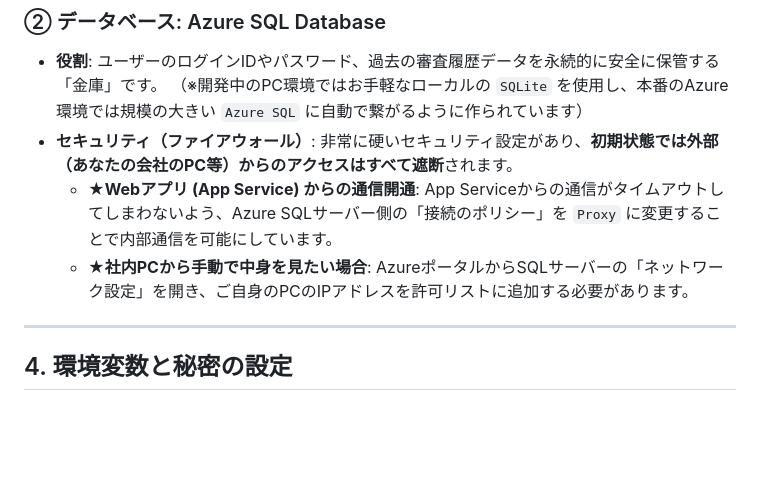
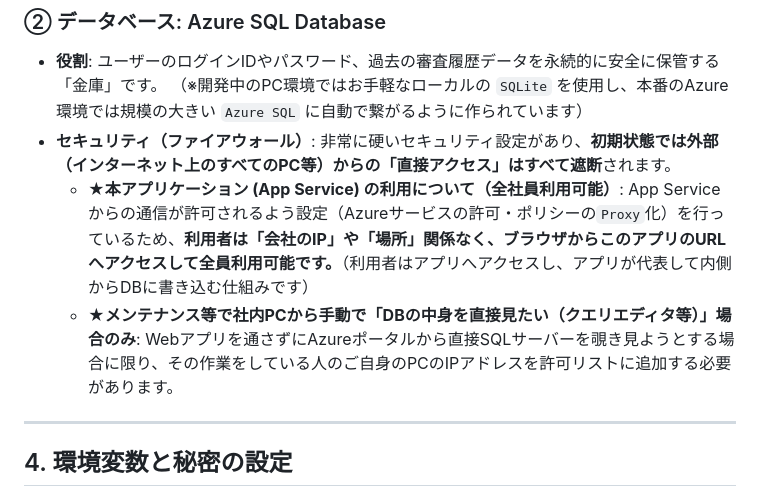
Before and after one commit to Shin-ichiroh/Manuscript-review, a Markdown page: docs/system_specification.md, the part around the change. GitHub-like rendering; blank space fills up the shorter version.

Commit message:
Clarify firewall rules in system specification

```diff
--- a/docs/system_specification.md
+++ b/docs/system_specification.md
@@ -44,11 +44,11 @@
 * **役割**: ユーザーのログインIDやパスワード、過去の審査履歴データを永続的に安全に保管する「金庫」です。
   （※開発中のPC環境ではお手軽なローカルの `SQLite` を使用し、本番のAzure環境では規模の大きい `Azure SQL` に自動で繋がるように作られています）
 * **セキュリティ（ファイアウォール）**:
-  非常に硬いセキュリティ設定があり、**初期状態では外部（あなたの会社のPC等）からのアクセスはすべて遮断**されます。
-  * **★Webアプリ (App Service) からの通信開通**:
-    App Serviceからの通信がタイムアウトしてしまわないよう、Azure SQLサーバー側の「接続のポリシー」を `Proxy` に変更することで内部通信を可能にしています。
-  * **★社内PCから手動で中身を見たい場合**:
-    AzureポータルからSQLサーバーの「ネットワーク設定」を開き、ご自身のPCのIPアドレスを許可リストに追加する必要があります。
+  非常に硬いセキュリティ設定があり、**初期状態では外部（インターネット上のすべてのPC等）からの「直接アクセス」はすべて遮断**されます。
+  * **★本アプリケーション (App Service) の利用について（全社員利用可能）**:
+    App Serviceからの通信が許可されるよう設定（Azureサービスの許可・ポリシーの`Proxy`化）を行っているため、**利用者は「会社のIP」や「場所」関係なく、ブラウザからこのアプリのURLへアクセスして全員利用可能です。**（利用者はアプリへアクセスし、アプリが代表して内側からDBに書き込む仕組みです）
+  * **★メンテナンス等で社内PCから手動で「DBの中身を直接見たい（クエリエディタ等）」場合のみ**:
+    Webアプリを通さずにAzureポータルから直接SQLサーバーを覗き見ようとする場合に限り、その作業をしている人のご自身のPCのIPアドレスを許可リストに追加する必要があります。
 
 ---
 
```
